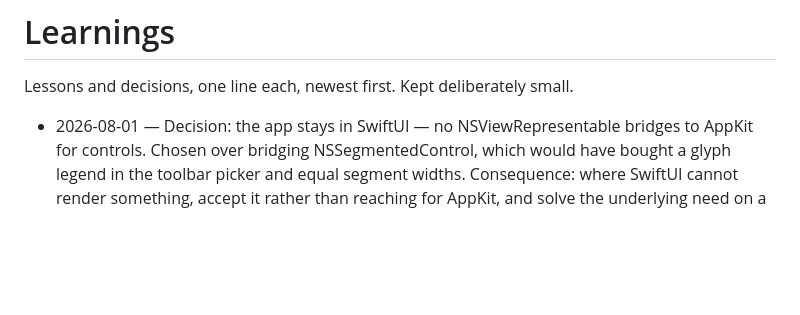
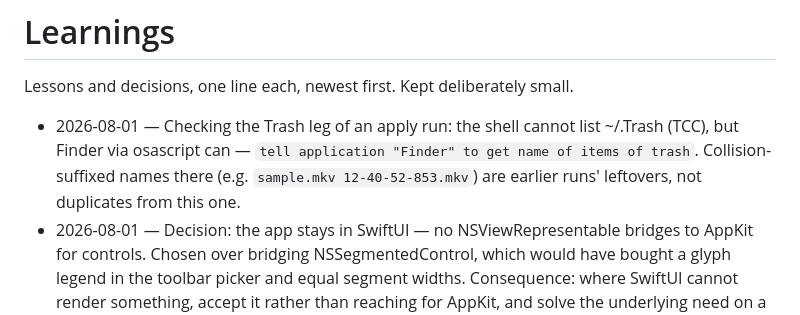
Before and after one commit to deejaymorgan/media-renamer, a Markdown page: LEARNINGS.md, the part around the change. GitHub-like rendering; blank space fills up the shorter version.

Commit message:
docs: record the Trash-verification lesson from the ux-polish-3 apply proof
The proof itself passed end to end on the make-scratch fixture: mixed
layout (global Flat, TV pinned Folders), preview and disk agreed on all
five moves, sidecar renamed beside its episode, three emptied source
folders removed, both junk files in the Trash, and the automatic
post-apply re-scan planned all-unchanged with the override retained.

Co-Authored-By: Claude Fable 5 <noreply@anthropic.com>

```diff
--- a/LEARNINGS.md
+++ b/LEARNINGS.md
@@ -2,6 +2,7 @@
 
 Lessons and decisions, one line each, newest first. Kept deliberately small.
 
+- 2026-08-01 — Checking the Trash leg of an apply run: the shell cannot list ~/.Trash (TCC), but Finder via osascript can — `tell application "Finder" to get name of items of trash`. Collision-suffixed names there (e.g. `sample.mkv 12-40-52-853.mkv`) are earlier runs' leftovers, not duplicates from this one.
 - 2026-08-01 — Decision: the app stays in SwiftUI — no NSViewRepresentable bridges to AppKit for controls. Chosen over bridging NSSegmentedControl, which would have bought a glyph legend in the toolbar picker and equal segment widths. Consequence: where SwiftUI cannot render something, accept it rather than reaching for AppKit, and solve the underlying need on a different surface.
 - 2026-08-01 — This repo has several worktrees with identical relative paths, and the shell's cwd can silently reset to the main checkout mid-session: build and run with absolute paths to the worktree. A wrong-tree build still succeeds and still launches, so "it built and ran" is not evidence you exercised your edits — confirm against something visibly different in your version.
 - 2026-08-01 — To settle spacing inside a small control, tint each child's background and read the frames off a screenshot — a screenshot of a toolbar item is below the resolution the question needs, and eyeballing it produced two wrong "fixed" claims this round. That trick gave macOS 26's numbers in a minute: the item's glass container insets contents ~7pt, and a default-styled button's frame is ~7pt wider than its glyph on each side, so padding stacks only on the trailing edge.
```
